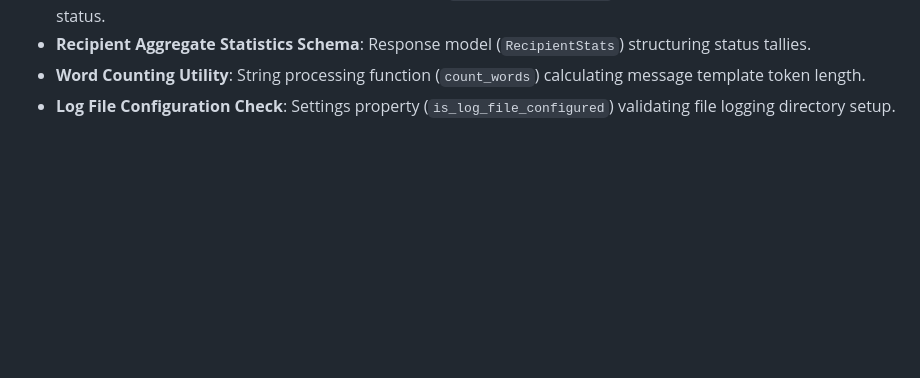
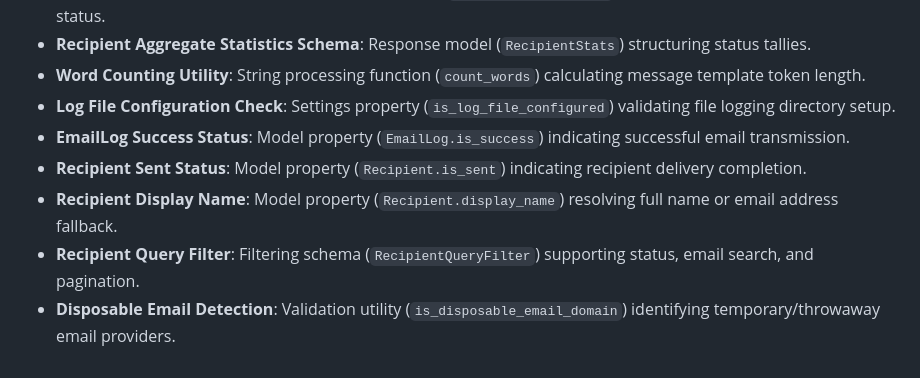
Before and after one commit to DanishKhan-pixel/MailForge, a Markdown page: README.md, the part around the change. Rendered like a GitHub page; blank space fills up the shorter version.

Commit message:
docs(readme): document EmailLog.is_success, Recipient properties, RecipientQueryFilter, and is_disposable_email_domain

```diff
--- a/README.md
+++ b/README.md
@@ -172,3 +172,8 @@ The test suite covers:
 - **Recipient Aggregate Statistics Schema**: Response model (`RecipientStats`) structuring status tallies.
 - **Word Counting Utility**: String processing function (`count_words`) calculating message template token length.
 - **Log File Configuration Check**: Settings property (`is_log_file_configured`) validating file logging directory setup.
+- **EmailLog Success Status**: Model property (`EmailLog.is_success`) indicating successful email transmission.
+- **Recipient Sent Status**: Model property (`Recipient.is_sent`) indicating recipient delivery completion.
+- **Recipient Display Name**: Model property (`Recipient.display_name`) resolving full name or email address fallback.
+- **Recipient Query Filter**: Filtering schema (`RecipientQueryFilter`) supporting status, email search, and pagination.
+- **Disposable Email Detection**: Validation utility (`is_disposable_email_domain`) identifying temporary/throwaway email providers.
```
